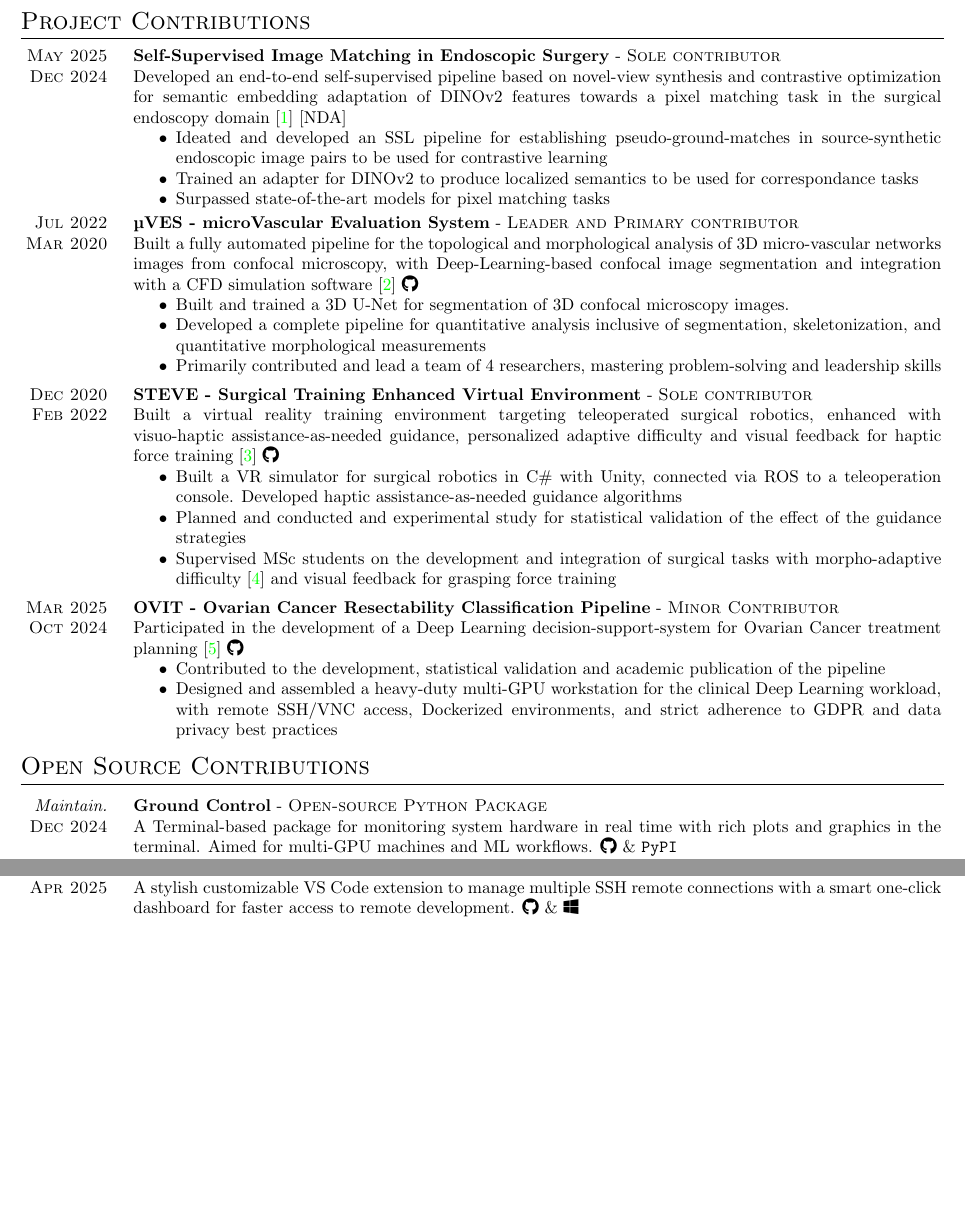
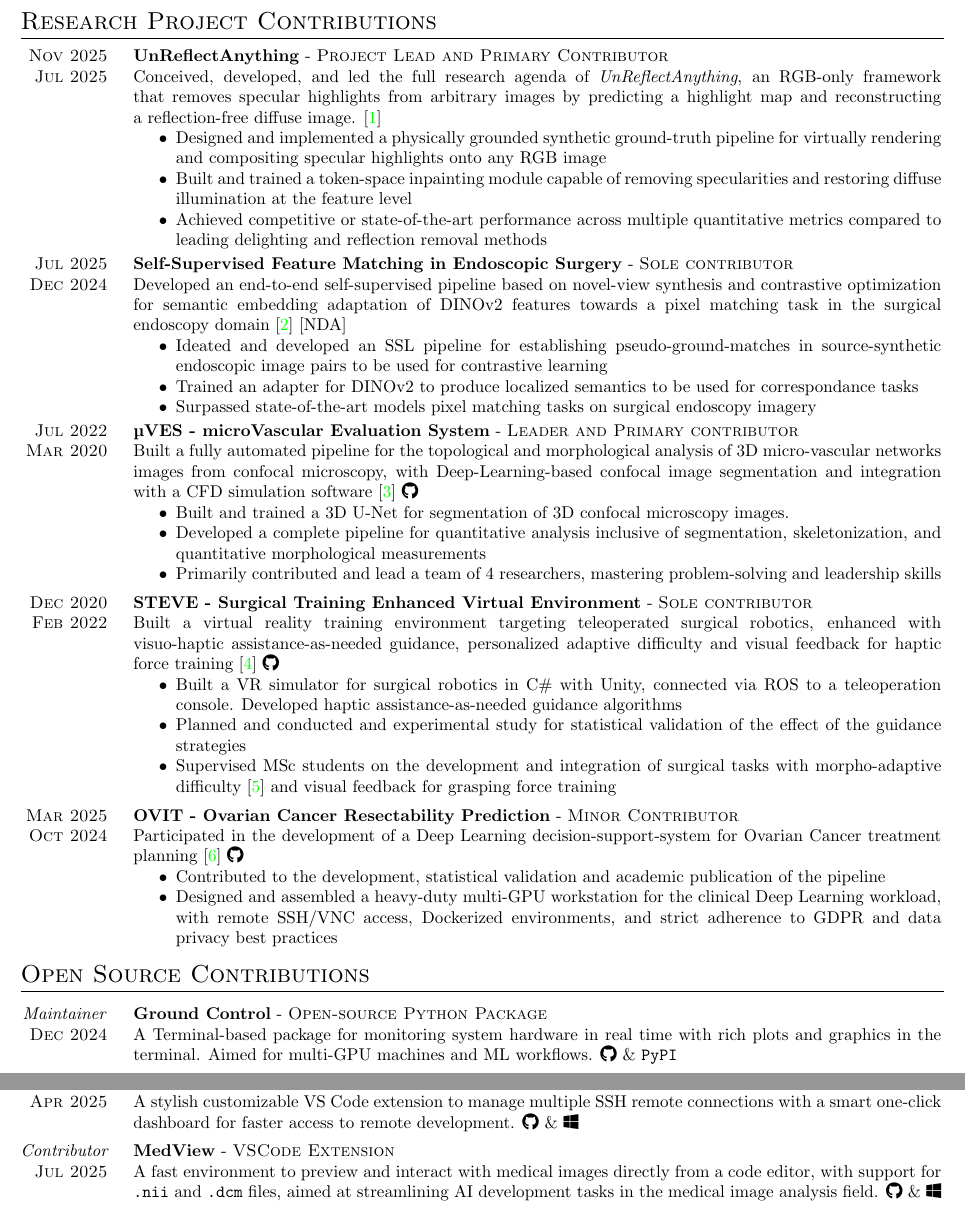
Before and after one commit to alberto-rota/CV_developer, a LaTeX CV (main.tex): two parts of page 2 of 3, joined at a grey line, cut so that both start at the same text, the shorter picture padded with empty space. Compiled offline with pdfLaTeX.

Commit message:
Updates from Overleaf

```diff
--- a/main.tex
+++ b/main.tex
@@ -100,9 +99,25 @@ documentation, task decomposition and iterative development &  \hspace{1cm}\text
 \end{tabular}
 
 %=================================================== TECHNICAL PROJECTS ===================================================%
-\section{Project Contributions}
+\section{Research Project Contributions}
 
-\experience{Self-Supervised Image Matching in Endoscopic Surgery}{Sole contributor}{Dec 2024}{May 2025}{
+\experience{UnReflectAnything}{Project Lead and Primary Contributor}{Jul 2025}{Nov 2025}{
+Conceived, developed, and led the full research agenda of \textit{UnReflectAnything}, an RGB-only framework that removes specular highlights from arbitrary images by predicting a highlight map and reconstructing a reflection-free diffuse image. \cite{rota2025unreflect}
+
+\achievement{
+    Designed and implemented a physically grounded synthetic ground-truth pipeline for virtually rendering and compositing specular highlights onto any RGB image
+}
+\achievement{
+    Built and trained a token-space inpainting module capable of removing specularities and restoring diffuse illumination at the feature level
+}
+\achievement{
+    Achieved competitive or state-of-the-art performance across multiple quantitative metrics compared to leading delighting and reflection removal methods
+}
+}
+
+
+
+\experience{Self-Supervised Feature Matching in Endoscopic Surgery}{Sole contributor}{Dec 2024}{Jul 2025}{
 Developed an end-to-end self-supervised pipeline based on novel-view synthesis and contrastive optimization for semantic embedding adaptation of DINOv2 features towards a pixel matching task in the surgical endoscopy domain \cite{rota2025self} [NDA]
 \achievement{
     Ideated and developed an SSL pipeline for establishing pseudo-ground-matches in source-synthetic endoscopic image pairs to be used for contrastive learning
@@ -111,7 +126,7 @@ Developed an end-to-end self-supervised pipeline based on novel-view synthesis a
     Trained an adapter for DINOv2 to produce localized semantics to be used for correspondance tasks
 }
 \achievement{
-    Surpassed state-of-the-art models for pixel matching tasks
+    Surpassed state-of-the-art models  pixel matching tasks on surgical endoscopy imagery
 }
 }
 
@@ -143,7 +158,7 @@ Built a virtual reality training environment targeting teleoperated surgical rob
 }
 
 \vspace{0.1cm}
-\experience{OVIT - Ovarian Cancer Resectability Classification Pipeline}{Minor Contributor}{Oct 2024}{Mar 2025}{
+\experience{OVIT - Ovarian Cancer Resectability Prediction}{Minor Contributor}{Oct 2024}{Mar 2025}{
  Participated in the development of a Deep Learning decision-support-system for Ovarian Cancer treatment planning \cite{fati2024deep} \href{https://github.com/FrancescaFati/UnderXAI-OVIT}{\faGithub}
 \achievement{
     Contributed to the development, statistical validation and academic publication of the pipeline
@@ -171,16 +186,22 @@ Built a virtual reality training environment targeting teleoperated surgical rob
 
 \section{Open Source Contributions}
 \vspace{0.1cm}
-\experience{Ground Control}{Open-source Python Package}{Dec 2024}{\textit{Maintain.}}{
+\experience{Ground Control}{Open-source Python Package}{Dec 2024}{\textit{Maintainer}}{
 A Terminal-based package for monitoring system hardware in real time with rich plots and graphics in the terminal. Aimed for multi-GPU machines and ML workflows.
 \href{https://github.com/alberto-rota/ground-control}{\faGithub} \& \href{https://pypi.org/project/ground-control-tui/}{\texttt{PyPI}}
 }
 \vspace{0.1cm}
-\experience{DaSSHboard}{VSCode Extension}{Apr 2025}{\textit{Maintain.}}{
+
+\experience{DaSSHboard}{VSCode Extension}{Apr 2025}{\textit{Maintainer}}{
 A stylish customizable VS Code extension to manage multiple SSH remote connections with a smart one-click dashboard for faster access to remote development.
 \href{https://github.com/alberto-rota/DaSSHboard}{\faGithub} \& \href{https://marketplace.visualstudio.com/items?itemName=AlbertoRota.dasshboard}{\faWindows}
 }
 
+\vspace{0.1cm}
+\experience{MedView}{VSCode Extension}{Jul 2025}{\textit{Contributor}}{
+A fast environment to preview and interact with medical images directly from a code editor, with support for \texttt{.nii} and \texttt{.dcm} files, aimed at streamlining AI development tasks in the medical image analysis field.
+\href{https://github.com/FrancescaFati/MedView}{\faGithub} \& \href{https://marketplace.visualstudio.com/items?itemName=FrancescaFati.medview}{\faWindows}
+}
 %=================================================== AWARDS ===================================================%
 \section{Awards}
 \experience{Best Application Award}{Hamlyn Surgical Robotics challenge 2023}{}{Jun 2023}{
```
Also changed, not shown: papers.bib (+8 -2 lines), main.tex (19 more changed lines).
